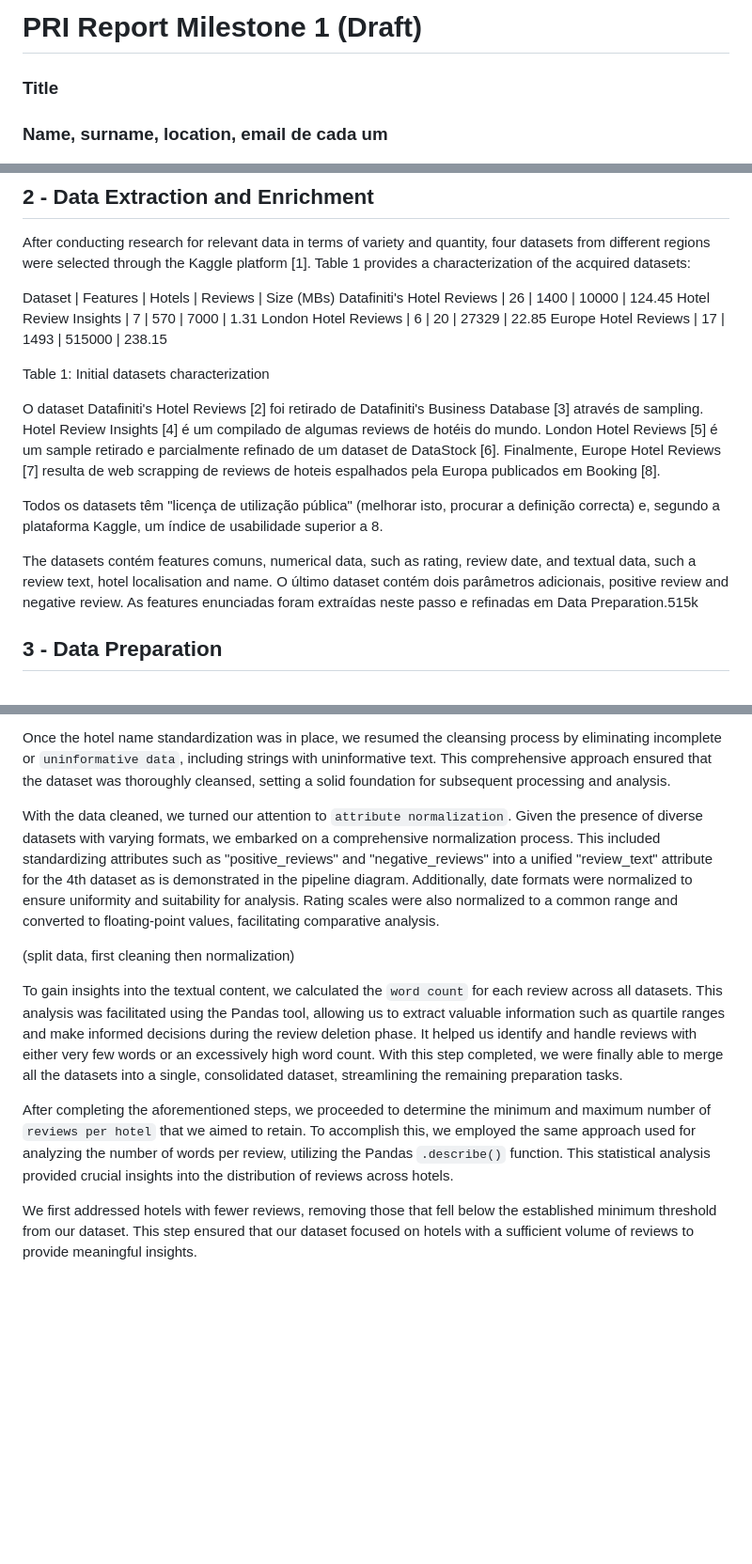
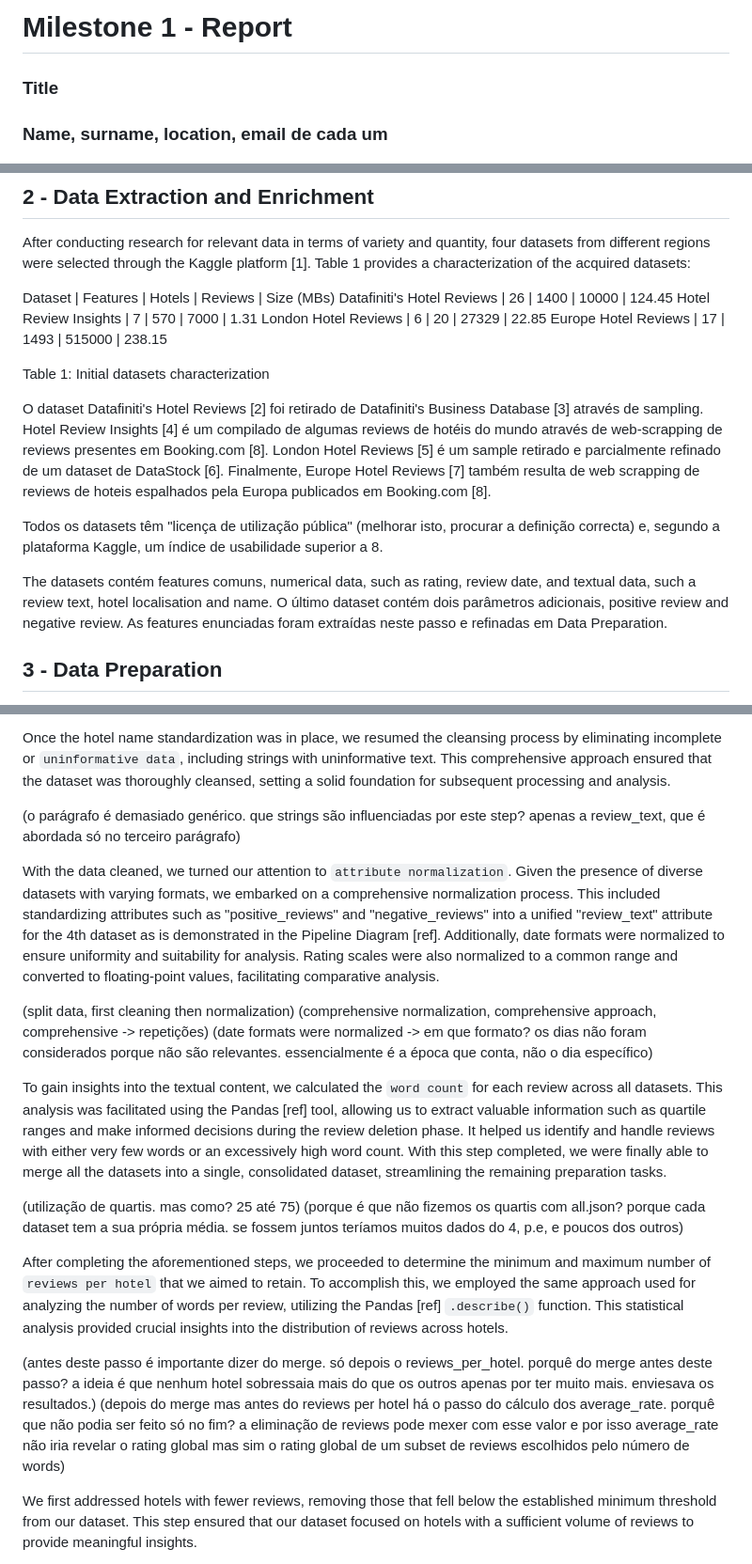
Before and after one commit to Fabio-A-Sa/Privago, a Markdown page: milestone_1_report.md, 3 parts joined by grey strips. Shown at 94% size. Drawn GitHub-style; blank space fills up the shorter version.

Commit message:
adding comments

```diff
--- a/milestone_1_report.md
+++ b/milestone_1_report.md
@@ -1,4 +1,4 @@
-# PRI Report Milestone 1 (Draft)
+# Milestone 1 - Report
 
 ### Title
 
@@ -39,11 +39,11 @@ Europe Hotel Reviews | 17 | 1493 | 515000 | 238.15
 
 Table 1: Initial datasets characterization
 
-O dataset Datafiniti's Hotel Reviews [2] foi retirado de Datafiniti's Business Database [3] através de sampling. Hotel Review Insights [4] é um compilado de algumas reviews de hotéis do mundo. London Hotel Reviews [5] é um sample retirado e parcialmente refinado de um dataset de DataStock [6]. Finalmente, Europe Hotel Reviews [7] resulta de web scrapping de reviews de hoteis espalhados pela Europa publicados em Booking [8].
+O dataset Datafiniti's Hotel Reviews [2] foi retirado de Datafiniti's Business Database [3] através de sampling. Hotel Review Insights [4] é um compilado de algumas reviews de hotéis do mundo através de web-scrapping de reviews presentes em Booking.com [8]. London Hotel Reviews [5] é um sample retirado e parcialmente refinado de um dataset de DataStock [6]. Finalmente, Europe Hotel Reviews [7] também resulta de web scrapping de reviews de hoteis espalhados pela Europa publicados em Booking.com [8].
 
 Todos os datasets têm "licença de utilização pública" (melhorar isto, procurar a definição correcta) e, segundo a plataforma Kaggle, um índice de usabilidade superior a 8.
 
-The datasets contém features comuns, numerical data, such as rating, review date, and textual data, such a review text, hotel localisation and name. O último dataset contém dois parâmetros adicionais, positive review and negative review. As features enunciadas foram extraídas neste passo e refinadas em Data Preparation.515k
+The datasets contém features comuns, numerical data, such as rating, review date, and textual data, such a review text, hotel localisation and name. O último dataset contém dois parâmetros adicionais, positive review and negative review. As features enunciadas foram extraídas neste passo e refinadas em Data Preparation.
 
 ## 3 - Data Preparation
 
@@ -53,13 +53,23 @@ The data preparation process commenced with ``dataset cleaning``, primarily focu
 
 Once the hotel name standardization was in place, we resumed the cleansing process by eliminating incomplete or ``uninformative data``, including strings with uninformative text. This comprehensive approach ensured that the dataset was thoroughly cleansed, setting a solid foundation for subsequent processing and analysis.
 
-With the data cleaned, we turned our attention to ``attribute normalization``. Given the presence of diverse datasets with varying formats, we embarked on a comprehensive normalization process. This included standardizing attributes such as "positive_reviews" and "negative_reviews" into a unified "review_text" attribute for the 4th dataset as is demonstrated in the pipeline diagram. Additionally, date formats were normalized to ensure uniformity and suitability for analysis. Rating scales were also normalized to a common range and converted to floating-point values, facilitating comparative analysis.
+(o parágrafo é demasiado genérico. que strings são influenciadas por este step? apenas a review_text, que é abordada só no terceiro parágrafo)
+
+With the data cleaned, we turned our attention to ``attribute normalization``. Given the presence of diverse datasets with varying formats, we embarked on a comprehensive normalization process. This included standardizing attributes such as "positive_reviews" and "negative_reviews" into a unified "review_text" attribute for the 4th dataset as is demonstrated in the Pipeline Diagram [ref]. Additionally, date formats were normalized to ensure uniformity and suitability for analysis. Rating scales were also normalized to a common range and converted to floating-point values, facilitating comparative analysis.
 
 (split data, first cleaning then normalization)
+(comprehensive normalization, comprehensive approach, comprehensive -> repetições)
+(date formats were normalized -> em que formato? os dias não foram considerados porque não são relevantes. essencialmente é a época que conta, não o dia específico)
 
-To gain insights into the textual content, we calculated the ``word count`` for each review across all datasets. This analysis was facilitated using the Pandas tool, allowing us to extract valuable information such as quartile ranges and make informed decisions during the review deletion phase. It helped us identify and handle reviews with either very few words or an excessively high word count. With this step completed, we were finally able to merge all the datasets into a single, consolidated dataset, streamlining the remaining preparation tasks.
+To gain insights into the textual content, we calculated the ``word count`` for each review across all datasets. This analysis was facilitated using the Pandas [ref] tool, allowing us to extract valuable information such as quartile ranges and make informed decisions during the review deletion phase. It helped us identify and handle reviews with either very few words or an excessively high word count. With this step completed, we were finally able to merge all the datasets into a single, consolidated dataset, streamlining the remaining preparation tasks.
 
-After completing the aforementioned steps, we proceeded to determine the minimum and maximum number of ``reviews per hotel`` that we aimed to retain. To accomplish this, we employed the same approach used for analyzing the number of words per review, utilizing the Pandas `.describe()` function. This statistical analysis provided crucial insights into the distribution of reviews across hotels.
+(utilização de quartis. mas como? 25 até 75)
+(porque é que não fizemos os quartis com all.json? porque cada dataset tem a sua própria média. se fossem juntos teríamos muitos dados do 4, p.e, e poucos dos outros)
+
+After completing the aforementioned steps, we proceeded to determine the minimum and maximum number of ``reviews per hotel`` that we aimed to retain. To accomplish this, we employed the same approach used for analyzing the number of words per review, utilizing the Pandas [ref] `.describe()` function. This statistical analysis provided crucial insights into the distribution of reviews across hotels.
+
+(antes deste passo é importante dizer do merge. só depois o reviews_per_hotel. porquê do merge antes deste passo? a ideia é que nenhum hotel sobressaia mais do que os outros apenas por ter muito mais. enviesava os resultados.)
+(depois do merge mas antes do reviews per hotel há o passo do cálculo dos average_rate. porquê que não podia ser feito só no fim? a eliminação de reviews pode mexer com esse valor e por isso average_rate não iria revelar o rating global mas sim o rating global de um subset de reviews escolhidos pelo número de words)
 
 We first addressed hotels with fewer reviews, removing those that fell below the established minimum threshold from our dataset. This step ensured that our dataset focused on hotels with a sufficient volume of reviews to provide meaningful insights.
 
```
